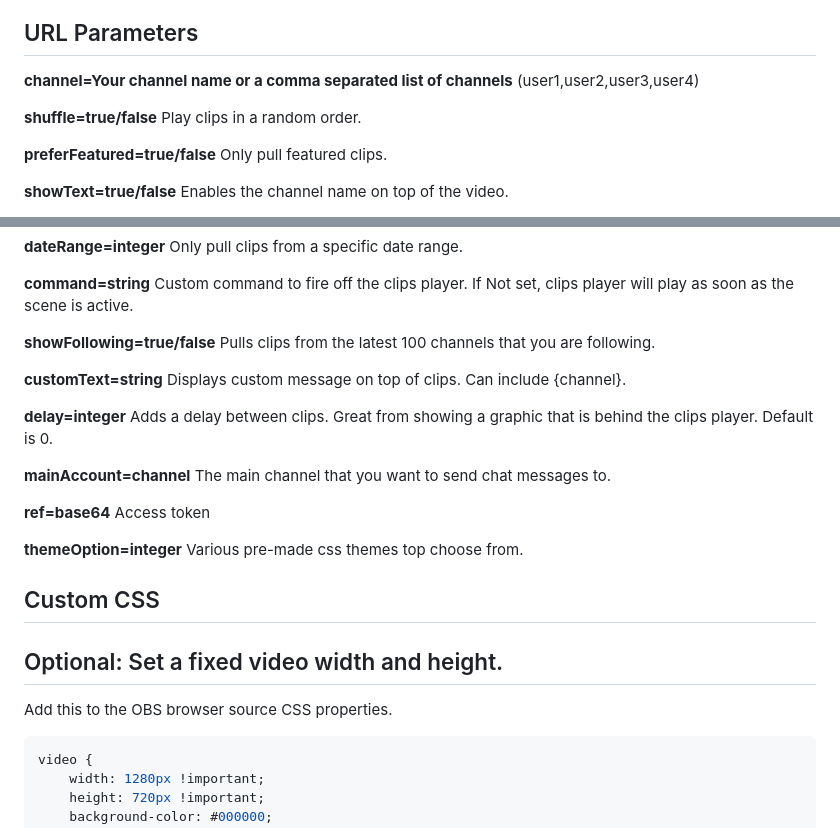
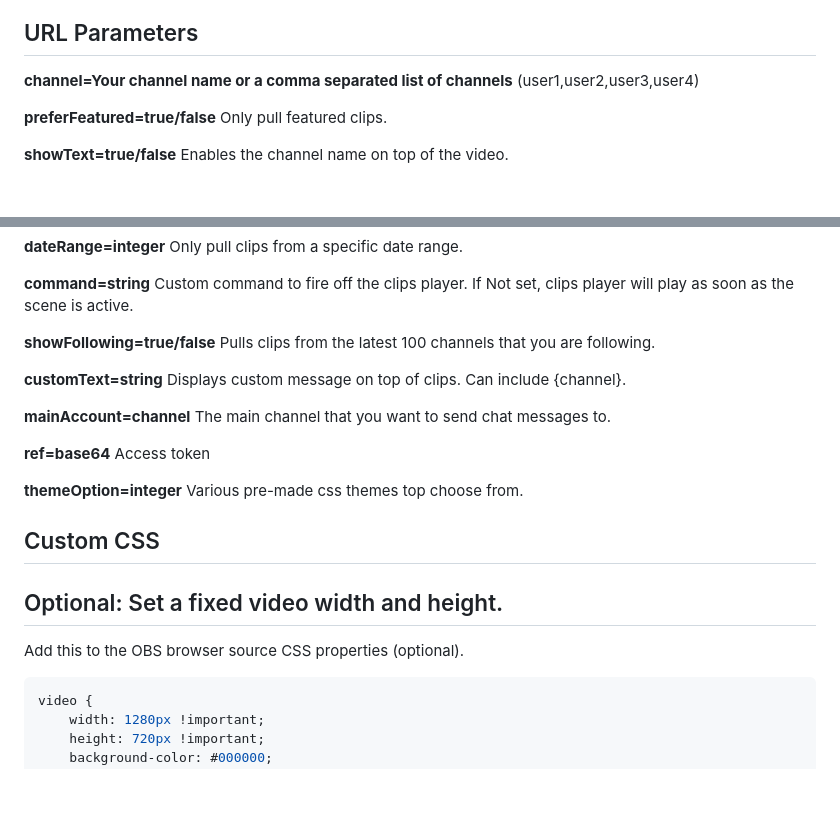
Before and after one commit to teklynk/twitch_clips_player, a Markdown page: README.md, 2 parts joined by grey strips. Rendered like a GitHub page; blank space fills up the shorter version.

````diff
--- a/README.md
+++ b/README.md
@@ -33,8 +33,6 @@ In OBS, set the browser source to: "Shutdown source when not visible" and "Refre
 
 **channel=Your channel name or a comma separated list of channels** (user1,user2,user3,user4)
 
-**shuffle=true/false**  Play clips in a random order.
-
 **preferFeatured=true/false**  Only pull featured clips.
 
 **showText=true/false**  Enables the channel name on top of the video.
@@ -53,8 +51,6 @@ In OBS, set the browser source to: "Shutdown source when not visible" and "Refre
 
 **customText=string**  Displays custom message on top of clips. Can include {channel}.
 
-**delay=integer**  Adds a delay between clips. Great from showing a graphic that is behind the clips player. Default is 0.
-
 **mainAccount=channel**  The main channel that you want to send chat messages to.
 
 **ref=base64**  Access token
@@ -65,7 +61,7 @@ In OBS, set the browser source to: "Shutdown source when not visible" and "Refre
 
 ## Optional: Set a fixed video width and height.
 
-Add this to the OBS browser source CSS properties.
+Add this to the OBS browser source CSS properties (optional).
 
 ```css
 video {
````
